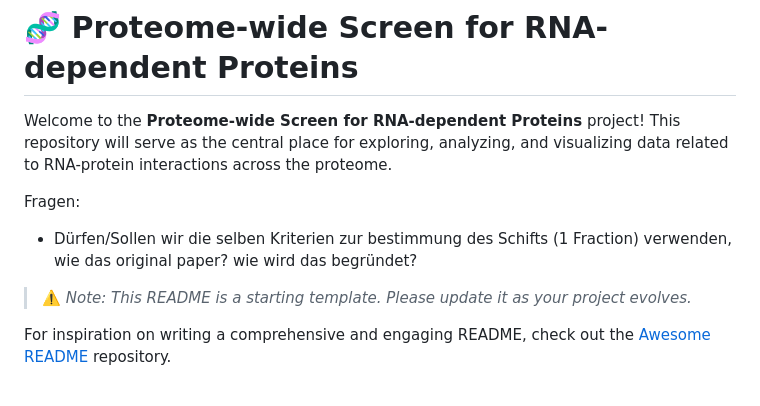
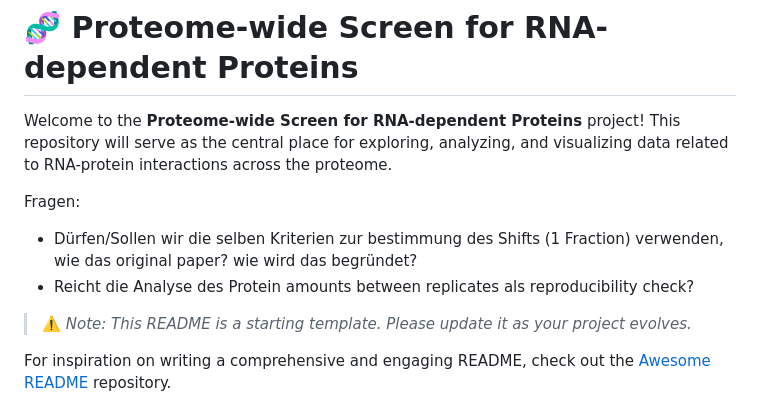
Before and after one commit to MichelaPozzi/2025-topic-03-group-02, a Markdown page: README.md, the part around the change. Drawn GitHub-style.

```diff
--- a/README.md
+++ b/README.md
@@ -4,7 +4,8 @@
 Welcome to the **Proteome-wide Screen for RNA-dependent Proteins** project! This repository will serve as the central place for exploring, analyzing, and visualizing data related to RNA-protein interactions across the proteome.
 
 Fragen:
-- Dürfen/Sollen wir die selben Kriterien zur bestimmung des Schifts (1 Fraction) verwenden, wie das original paper? wie wird das begründet?
+- Dürfen/Sollen wir die selben Kriterien zur bestimmung des Shifts (1 Fraction) verwenden, wie das original paper? wie wird das begründet?
+- Reicht die Analyse des Protein amounts between replicates als reproducibility check?
 
 > ⚠️ _Note: This README is a starting template. Please update it as your project evolves._
 >
```
